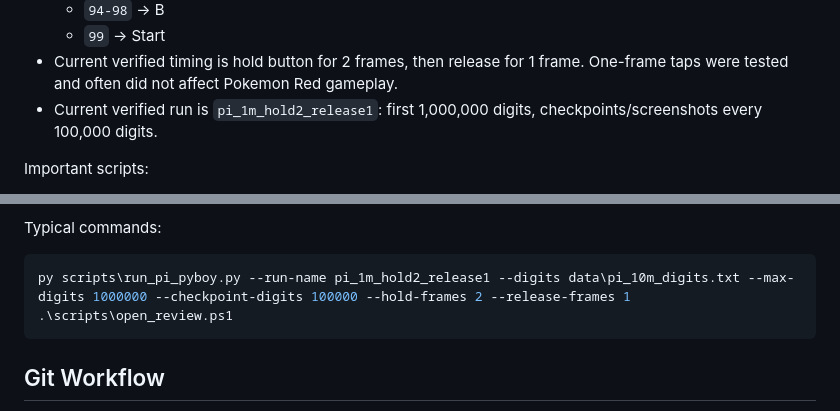
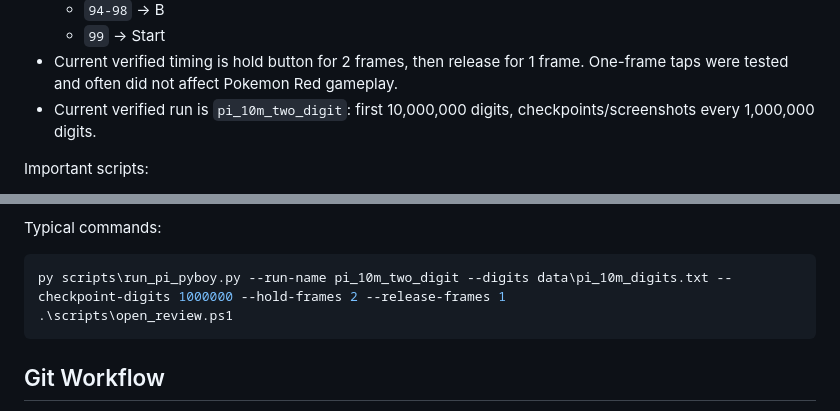
Before and after one commit to charliekempf/piPokemonRed, a Markdown page: AGENTS.md, 2 parts joined by grey strips. Rendered like a GitHub page.

````diff
--- a/AGENTS.md
+++ b/AGENTS.md
@@ -18,7 +18,7 @@ Current core approach:
   - `94-98` -> B
   - `99` -> Start
 - Current verified timing is hold button for 2 frames, then release for 1 frame. One-frame taps were tested and often did not affect Pokemon Red gameplay.
-- Current verified run is `pi_1m_hold2_release1`: first 1,000,000 digits, checkpoints/screenshots every 100,000 digits.
+- Current verified run is `pi_10m_two_digit`: first 10,000,000 digits, checkpoints/screenshots every 1,000,000 digits.
 
 Important scripts:
 
@@ -32,7 +32,7 @@ Important scripts:
 Typical commands:
 
 ```powershell
-py scripts\run_pi_pyboy.py --run-name pi_1m_hold2_release1 --digits data\pi_10m_digits.txt --max-digits 1000000 --checkpoint-digits 100000 --hold-frames 2 --release-frames 1
+py scripts\run_pi_pyboy.py --run-name pi_10m_two_digit --digits data\pi_10m_digits.txt --checkpoint-digits 1000000 --hold-frames 2 --release-frames 1
 .\scripts\open_review.ps1
 ```
 
````
Also changed, not shown: README.md (+0 -6 lines), docs/review-player.png, 1 other file.
